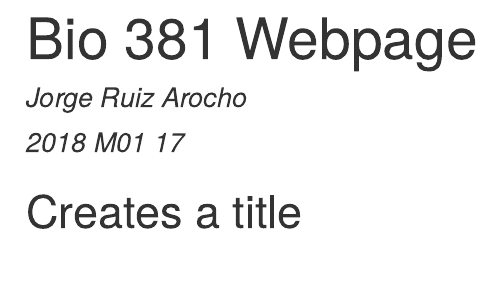
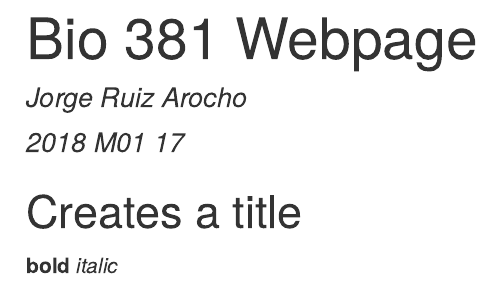
Before and after one commit to JorgeRuizArocho/Bio381_2018, an R Markdown document (index.Rmd): the page in a window 1100 px wide, from its top. The pictures show the output file index.html that the author committed with the source, opened offline.

Commit message:
Bold and Italic

```diff
--- a/index.Rmd
+++ b/index.Rmd
@@ -6,3 +6,6 @@ output: html_document
 ---
 
 ## Creates a title
+
+**bold**
+*italic*
```
Also changed, not shown: index.html.
